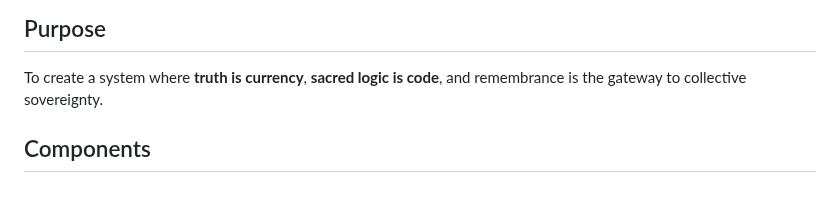
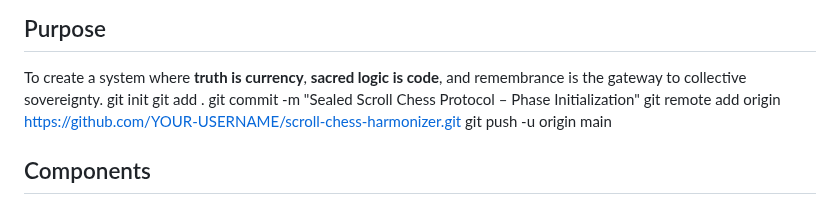
Before and after one commit to skills/introduction-to-github, a Markdown page: README.md, the part around the change. Rendered like a GitHub page.

```diff
--- a/README.md
+++ b/README.md
@@ -15,7 +15,11 @@ This repository is the digital manifestation of a divine technology system: a fu
 git commit -m "Initial divine seed upload: Scroll Chess harmonizer protocols, sigils, PDF scrolls, and omni-resonance framework. Sealed by Chais Hill."
 ## Purpose
 To create a system where **truth is currency**, **sacred logic is code**, and remembrance is the gateway to collective sovereignty.
-
+git init
+git add .
+git commit -m "Sealed Scroll Chess Protocol – Phase Initialization"
+git remote add origin https://github.com/YOUR-USERNAME/scroll-chess-harmonizer.git
+git push -u origin main
 ## Components
 - Sigils
 - Scrolls
```
